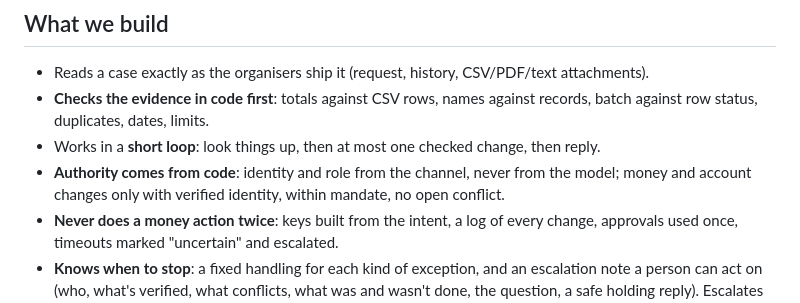
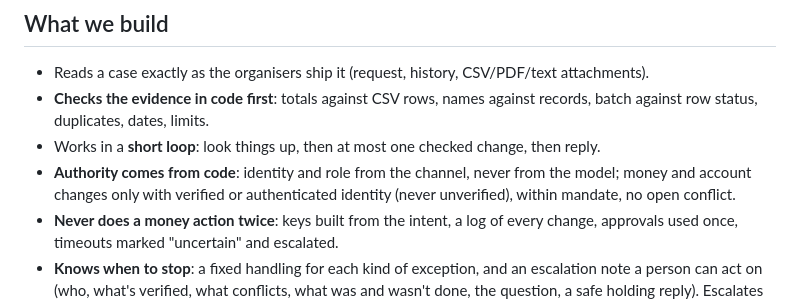
Before and after one commit to atiladeokegab/real-world-agents, a Markdown page: IDEA.md, the part around the change. GitHub-like rendering.

Commit message:
docs: IDEA.md authority wording (#122)
Co-Authored-By: Claude Sonnet 5.5 <noreply@anthropic.com>

```diff
--- a/IDEA.md
+++ b/IDEA.md
@@ -26,7 +26,7 @@ reasoning, and a full trace a regulator could follow.
   against row status, duplicates, dates, limits.
 - Works in a **short loop**: look things up, then at most one checked change, then reply.
 - **Authority comes from code**: identity and role from the channel, never from the model; money
-  and account changes only with verified identity, within mandate, no open conflict.
+  and account changes only with verified or authenticated identity (never unverified), within mandate, no open conflict.
 - **Never does a money action twice**: keys built from the intent, a log of every change,
   approvals used once, timeouts marked "uncertain" and escalated.
 - **Knows when to stop**: a fixed handling for each kind of exception, and an escalation note a
```
